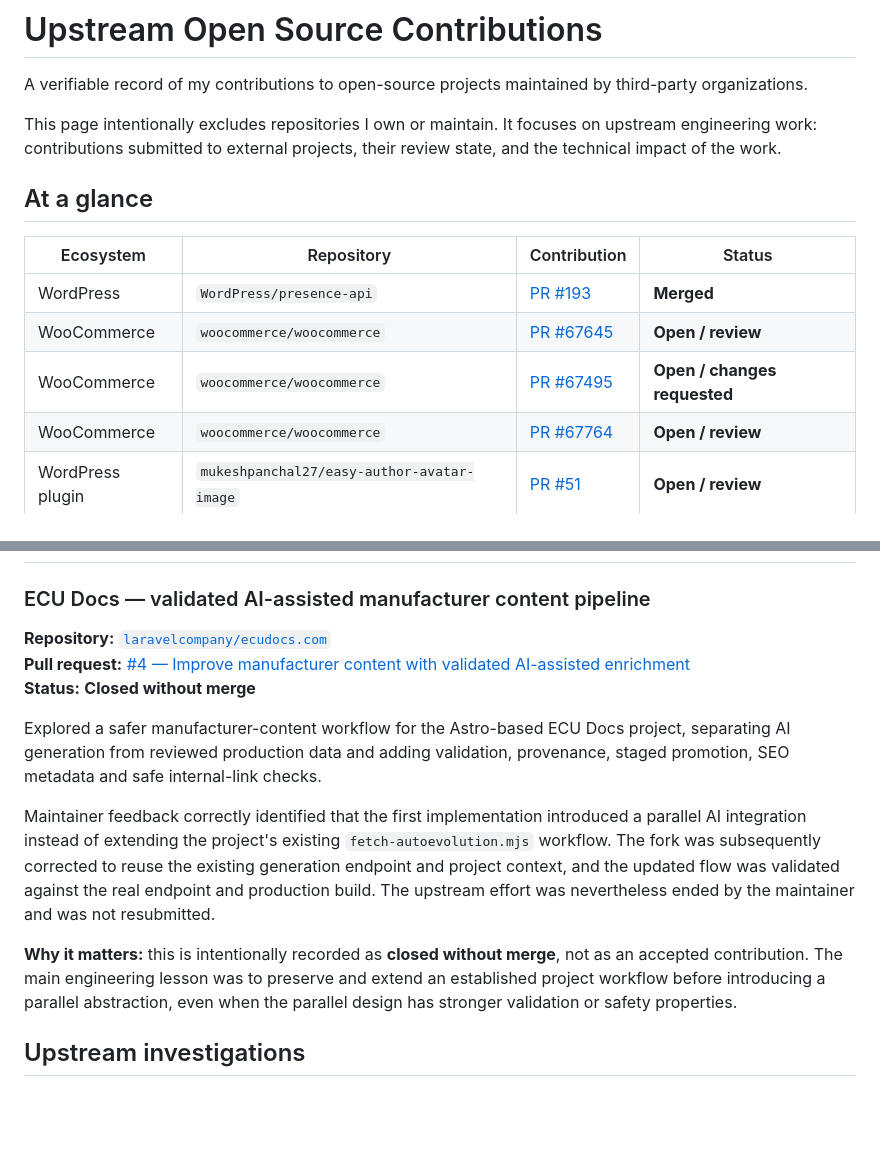
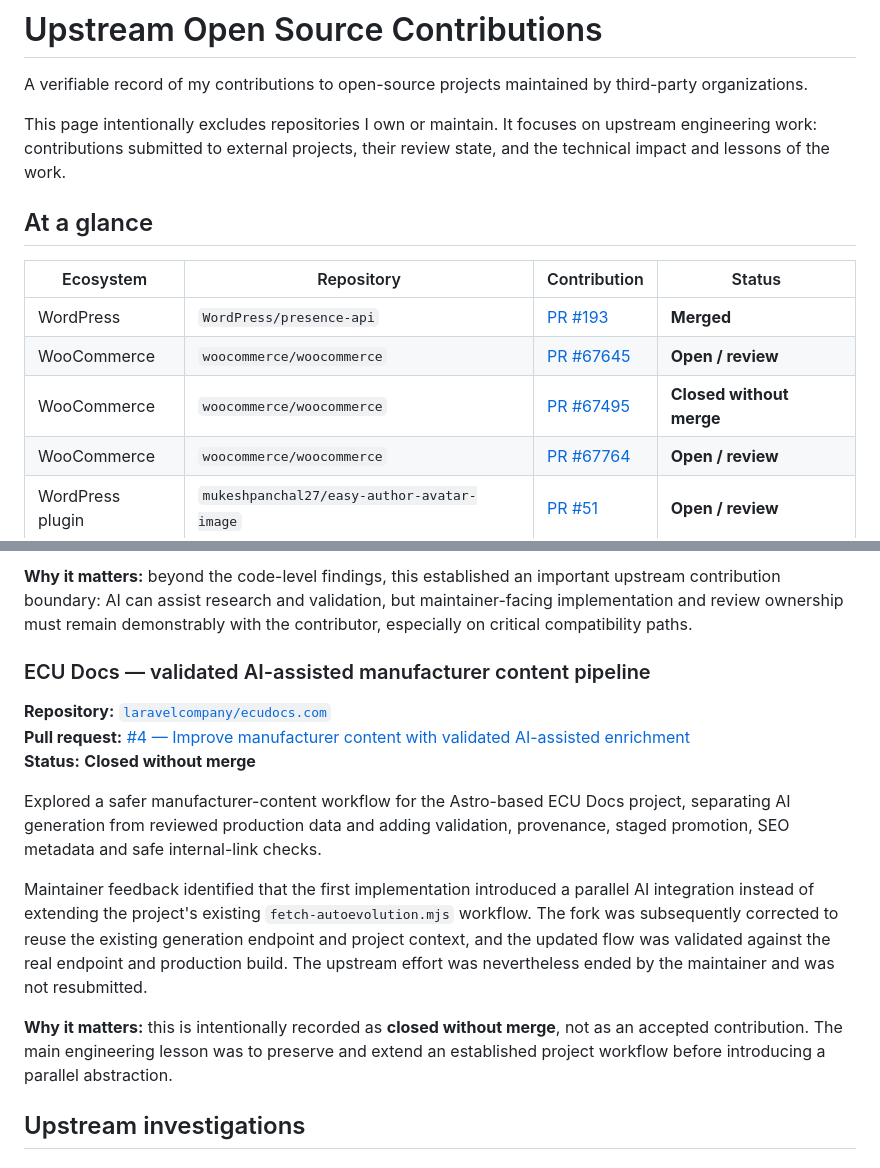
Before and after one commit to asllanmaciel/asllanmaciel, a Markdown page: CONTRIBUTIONS.md, 2 parts joined by grey strips. GitHub-like rendering; blank space fills up the shorter version.

```diff
--- a/CONTRIBUTIONS.md
+++ b/CONTRIBUTIONS.md
@@ -2,7 +2,7 @@
 
 A verifiable record of my contributions to open-source projects maintained by third-party organizations.
 
-This page intentionally excludes repositories I own or maintain. It focuses on upstream engineering work: contributions submitted to external projects, their review state, and the technical impact of the work.
+This page intentionally excludes repositories I own or maintain. It focuses on upstream engineering work: contributions submitted to external projects, their review state, and the technical impact and lessons of the work.
 
 ## At a glance
 
@@ -10,7 +10,7 @@ This page intentionally excludes repositories I own or maintain. It focuses on u
 |---|---|---|---|
 | WordPress | `WordPress/presence-api` | [PR #193](https://github.com/WordPress/presence-api/pull/193) | **Merged** |
 | WooCommerce | `woocommerce/woocommerce` | [PR #67645](https://github.com/woocommerce/woocommerce/pull/67645) | **Open / review** |
-| WooCommerce | `woocommerce/woocommerce` | [PR #67495](https://github.com/woocommerce/woocommerce/pull/67495) | **Open / changes requested** |
+| WooCommerce | `woocommerce/woocommerce` | [PR #67495](https://github.com/woocommerce/woocommerce/pull/67495) | **Closed without merge** |
 | WooCommerce | `woocommerce/woocommerce` | [PR #67764](https://github.com/woocommerce/woocommerce/pull/67764) | **Open / review** |
 | WordPress plugin | `mukeshpanchal27/easy-author-avatar-image` | [PR #51](https://github.com/mukeshpanchal27/easy-author-avatar-image/pull/51) | **Open / review** |
 | Web / AI tooling | `laravelcompany/ecudocs.com` | [PR #4](https://github.com/laravelcompany/ecudocs.com/pull/4) | **Closed without merge** |
@@ -110,3 +87,4 @@ The patch intentionally changes only two metadata lines so WordPress.org can exp
+**Why it matters:** beyond the code-level findings, this established an important upstream contribution boundary: AI can assist research and validation, but maintainer-facing implementation and review ownership must remain demonstrably with the contributor, especially on critical compatibility paths.
 
 ### ECU Docs — validated AI-assisted manufacturer content pipeline
 
@@ -116,9 +94,9 @@ The patch intentionally changes only two metadata lines so WordPress.org can exp
 
 Explored a safer manufacturer-content workflow for the Astro-based ECU Docs project, separating AI generation from reviewed production data and adding validation, provenance, staged promotion, SEO metadata and safe internal-link checks.
 
-Maintainer feedback correctly identified that the first implementation introduced a parallel AI integration instead of extending the project's existing `fetch-autoevolution.mjs` workflow. The fork was subsequently corrected to reuse the existing generation endpoint and project context, and the updated flow was validated against the real endpoint and production build. The upstream effort was nevertheless ended by the maintainer and was not resubmitted.
+Maintainer feedback identified that the first implementation introduced a parallel AI integration instead of extending the project's existing `fetch-autoevolution.mjs` workflow. The fork was subsequently corrected to reuse the existing generation endpoint and project context, and the updated flow was validated against the real endpoint and production build. The upstream effort was nevertheless ended by the maintainer and was not resubmitted.
 
-**Why it matters:** this is intentionally recorded as **closed without merge**, not as an accepted contribution. The main engineering lesson was to preserve and extend an established project workflow before introducing a parallel abstraction, even when the parallel design has stronger validation or safety properties.
+**Why it matters:** this is intentionally recorded as **closed without merge**, not as an accepted contribution. The main engineering lesson was to preserve and extend an established project workflow before introducing a parallel abstraction.
 
 ## Upstream investigations
 
```
Also changed, not shown: other parts of CONTRIBUTIONS.md (+28 -52 lines).
